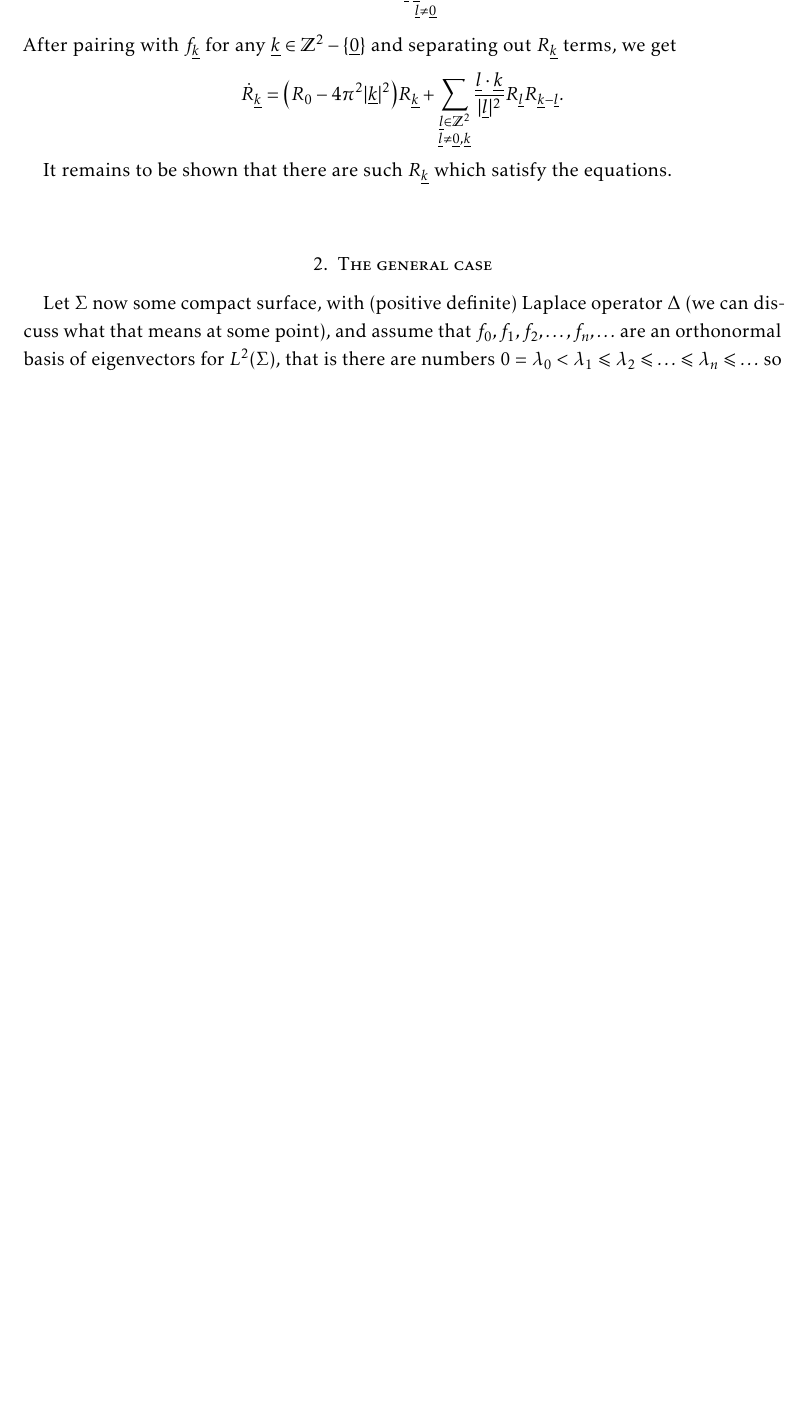
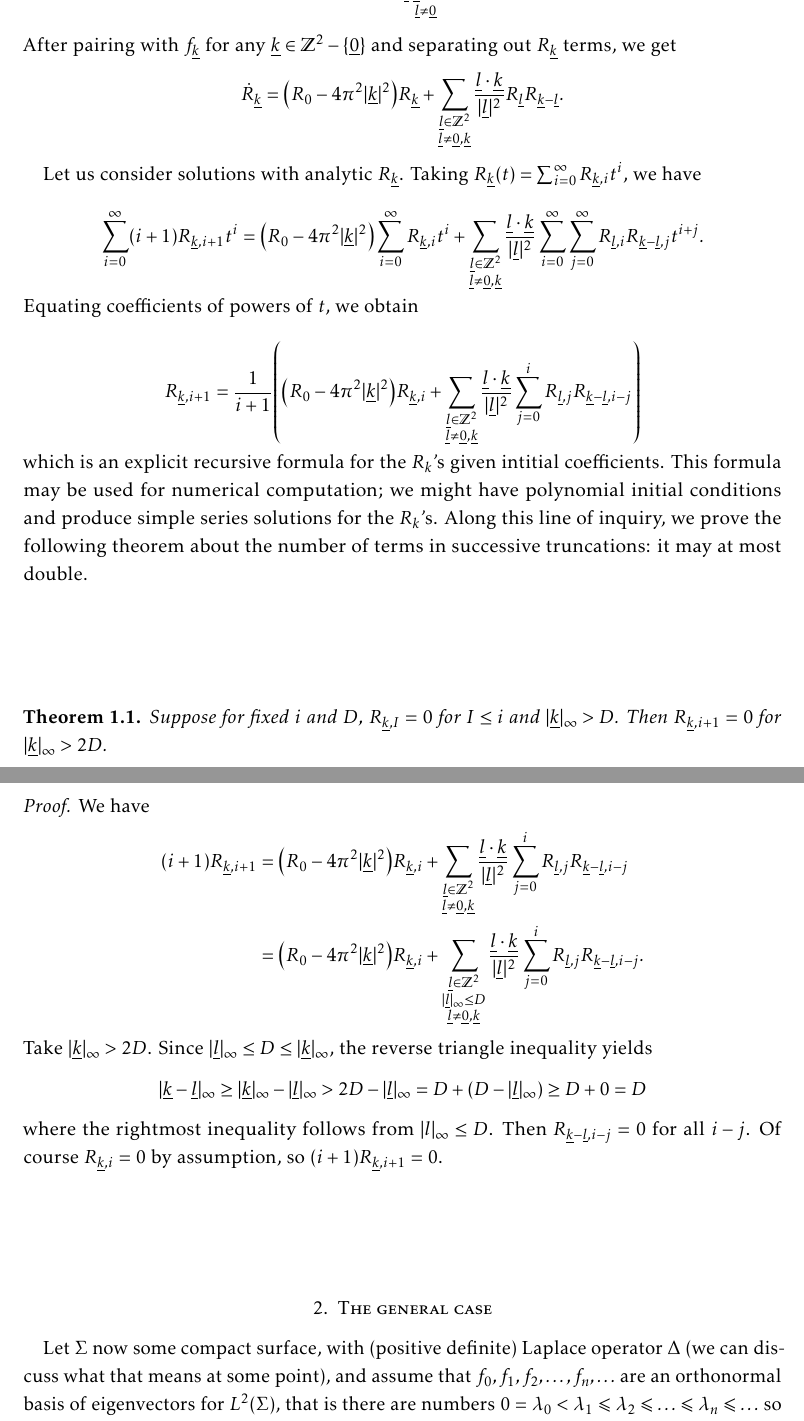
Before and after one commit to akos-nagy/ks_reu, a LaTeX paper (kellersegel.tex): part of page 2 of 5 before the commit and two parts of pages 2 and 3 of 6 after it, the two joined at a grey line, cut so that both start at the same text, the shorter picture padded with empty space. Compiled offline with pdfLaTeX.

Commit message:
no more than doubling theorem about polynomializing

```diff
--- a/kellersegel.tex
+++ b/kellersegel.tex
@@ -150,6 +150,10 @@
 	urlcolor		= blue
 }
 
+\newcommand{\ul}{\underline l}
+\newcommand{\uk}{\underline k}
+\newcommand{\uj}{\underline j}
+
 \begin{document}
 
 \maketitle
@@ -193,7 +197,32 @@ After pairing with $f_{\underline{k}}$ for any $\underline{k} \in \Z^2 - \{ \und
 	\dot{R}_{\underline{k}} = \left( R_0 - 4 \pi^2 |\underline{k}|^2 \right) R_{\underline{k}} + \sum\limits_{\substack{\underline{l} \in \Z^2 \\ \underline{l} \neq \underline{0}, \underline{k}}} \frac{\underline{l} \cdot \underline{k}}{|\underline{l}|^2} R_{\underline{l}} R_{\underline{k} - \underline{l}}.
 \end{equation}
 
-It remains to be shown that there are such $R_{\underline{k}}$ which satisfy the equations.
+Let us consider solutions with analytic $R_{\uk}$.  Taking $R_{\uk}(t)=\sum_{i=0}^\infty R_{\uk,i}t^i$, we have
+
+\begin{equation}
+	\sum_{i=0}^\infty (i+1)R_{\uk,i+1}t^i = \left( R_0 - 4 \pi^2 |\uk|^2 \right) \sum_{i=0}^\infty R_{\uk,i}t^i + \sum\limits_{\substack{\ul \in \Z^2 \\ \ul \neq \underline{0}, \uk}} \frac{\ul \cdot \uk}{|\ul|^2} \sum_{i=0}^\infty\sum_{j=0}^\infty R_{\ul,i} R_{\uk - \ul,j}t^{i+j}.
+\end{equation}
+Equating coefficients of powers of $t$, we obtain
+
+\begin{equation}
+	R_{\uk,i+1} = \frac1{i+1}\left(\left( R_0 - 4 \pi^2 |\uk|^2 \right) R_{\uk,i} + \sum\limits_{\substack{\ul \in \Z^2 \\ \ul \neq \underline{0}, \uk}} \frac{\ul \cdot \uk}{|\ul|^2} \sum_{j=0}^i R_{\ul,j} R_{\uk - \ul,i-j}\right)
+\end{equation}
+which is an explicit recursive formula for the $R_k$'s given intitial coefficients.  This formula may be used for numerical computation; we might have polynomial initial conditions and produce simple series solutions for the $R_k$'s.  Along this line of inquiry, we prove the following theorem about the number of terms in successive truncations: it may at most double.
+
+\theorem{}
+Suppose for fixed $i$ and $D$, $R_{\uk,I}=0$ for $I\leq i$ and $|\uk|_\infty>D$.  Then $R_{\uk,i+1}=0$ for $|\uk|_\infty>2D$.
+\proof
+We have
+\begin{align}
+	(i+1)R_{\uk,i+1}
+		&= \left( R_0 - 4 \pi^2 |\uk|^2 \right) R_{\uk,i} + \sum\limits_{\substack{\ul \in \Z^2 \\ \ul \neq \underline{0}, \uk}} \frac{\ul \cdot \uk}{|\ul|^2} \sum_{j=0}^i R_{\ul,j} R_{\uk - \ul,i-j}\\
+		&= \left( R_0 - 4 \pi^2 |\uk|^2 \right) R_{\uk,i} + \sum\limits_{\substack{\ul \in \Z^2 \\ |\ul|_\infty\leq D \\ \ul \neq \underline{0}, \uk}} \frac{\ul \cdot \uk}{|\ul|^2} \sum_{j=0}^i R_{\ul,j} R_{\uk - \ul,i-j}.
+\end{align}
+Take $|\uk|_\infty>2D$.  Since $|\ul|_\infty\leq D\leq|\uk|_\infty$, the reverse triangle inequality yields
+\begin{equation}
+	|\uk-\ul|_\infty\geq|\uk|_\infty-|\ul|_\infty>2D-|\ul|_\infty=D+(D-|\ul|_\infty)\geq D+0=D
+\end{equation}
+where the rightmost inequality follows from $|l|_\infty\leq D$.  Then $R_{\uk-\ul,i-j}=0$ for all $i-j$.  Of course $R_{\uk,i}=0$ by assumption, so $(i+1)R_{\uk,i+1}=0$.
 
 \section{The general case}
 
```
Also changed, not shown: kellersegel.pdf, kellersegel.tex (3 more changed lines).
